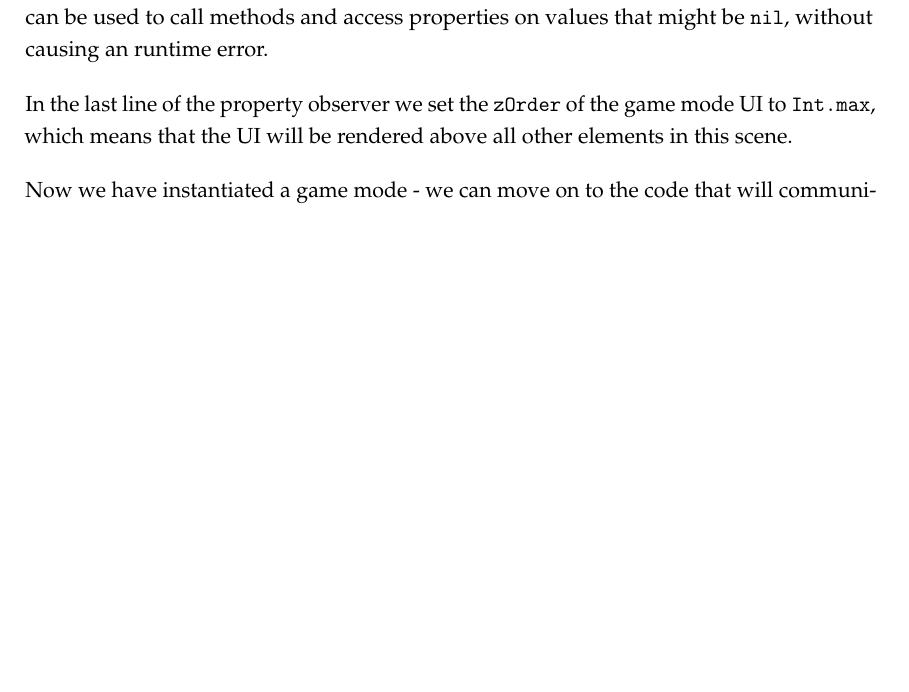
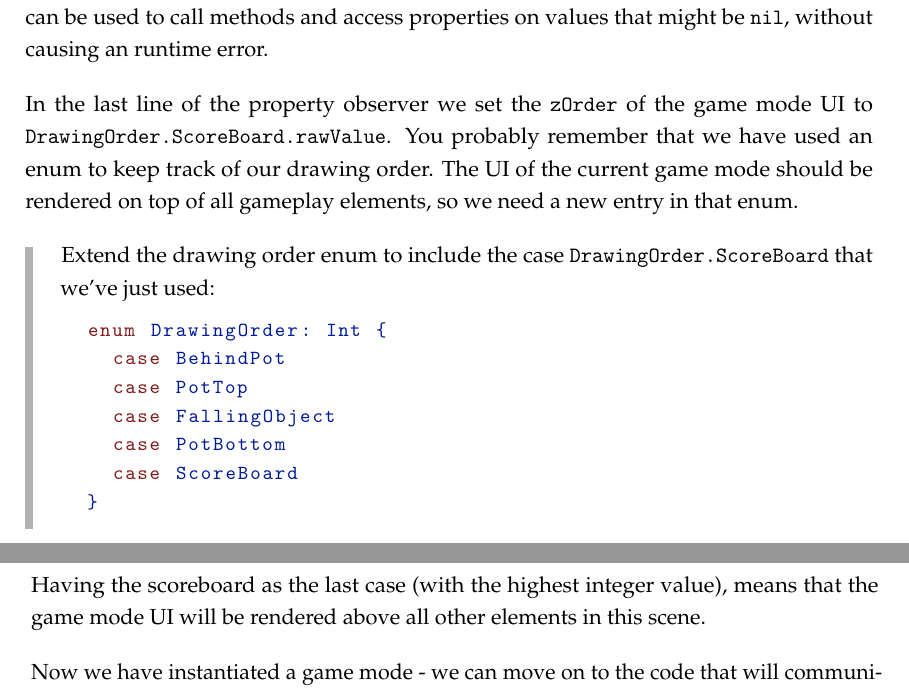
Before and after one commit to SpriteBuilder-Book/Book, a LaTeX thesis (document.tex, which reads Chapters/7_User_Interfaces.tex): part of page 164 of 171 before the commit and two parts of pages 164 and 165 of 171 after it, the two joined at a grey line, cut so that both start at the same text, the shorter picture padded with empty space. Compiled offline with pdfLaTeX.

Commit message:
More chapter 7

```diff
--- a/Chapters/7_User_Interfaces.tex
+++ b/Chapters/7_User_Interfaces.tex
@@ -1469,8 +1469,27 @@ access properties on values that might be \inlinecode{nil}, without causing an
 runtime error.
 
 In the last line of the property observer we set the \inlinecode{zOrder} of the
-game mode UI to \inlinecode{Int.max}, which means that the UI will be rendered
-above all other elements in this scene.
+game mode UI to \inlinecode{DrawingOrder.ScoreBoard.rawValue}. You probably
+remember that we have used an enum to keep track of our drawing order. The UI of
+the current game mode should be rendered on top of all gameplay elements, so we
+need a new entry in that enum.
+
+\begin{leftbar}
+Extend the drawing order enum to include the case
+\inlinecode{DrawingOrder.ScoreBoard} that we've just used:
+\begin{lstlisting}
+  enum DrawingOrder: Int {
+    case BehindPot
+    case PotTop
+    case FallingObject
+    case PotBottom
+    case ScoreBoard
+  }
+\end{lstlisting}
+\end{leftbar}
+Having the scoreboard as the last case (with the highest integer value),
+means that the game mode UI will be rendered above all other elements in this
+scene.
 
 Now we have instantiated a game mode - we can move on to the code that will
 communicate with it. Let's start by calling the
```
Also changed, not shown: diagrams/chapter7/game_over_popup.png (added), images/Chapter7/game_over_popup.png (added), Chapters/7_User_Interfaces.tex (26 more changed lines).
